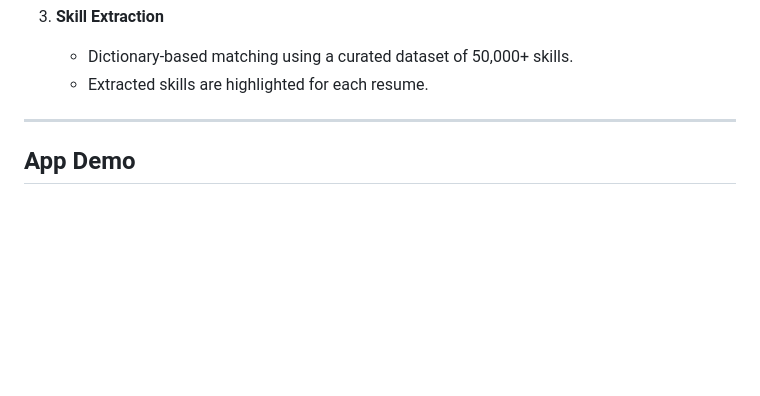
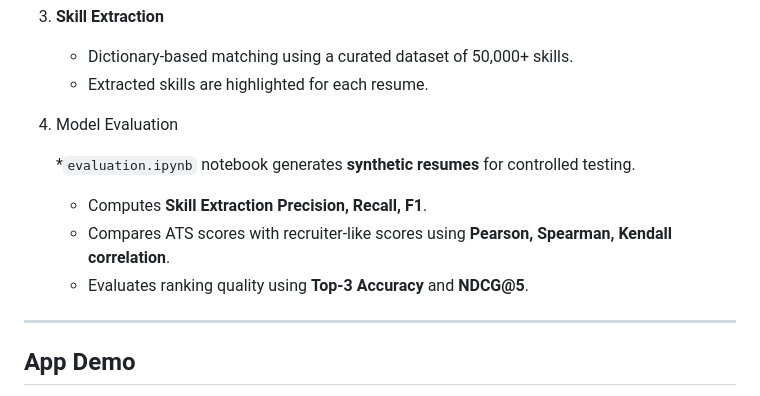
Before and after one commit to ojas-godase/smart_resume_analyser, a Markdown page: README.md, the part around the change. Drawn GitHub-style; blank space fills up the shorter version.

```diff
--- a/README.md
+++ b/README.md
@@ -33,6 +33,13 @@ Smart Resume Analyzer is a Flask-based web application that analyzes resumes and
 
    * Dictionary-based matching using a curated dataset of 50,000+ skills.
    * Extracted skills are highlighted for each resume.
+
+4. Model Evaluation
+
+   *`evaluation.ipynb` notebook generates **synthetic resumes** for controlled testing.
+   * Computes **Skill Extraction Precision, Recall, F1**.
+   * Compares ATS scores with recruiter-like scores using **Pearson, Spearman, Kendall correlation**.
+   * Evaluates ranking quality using **Top-3 Accuracy** and **NDCG@5**.
 
 ---
 ## App Demo
```
